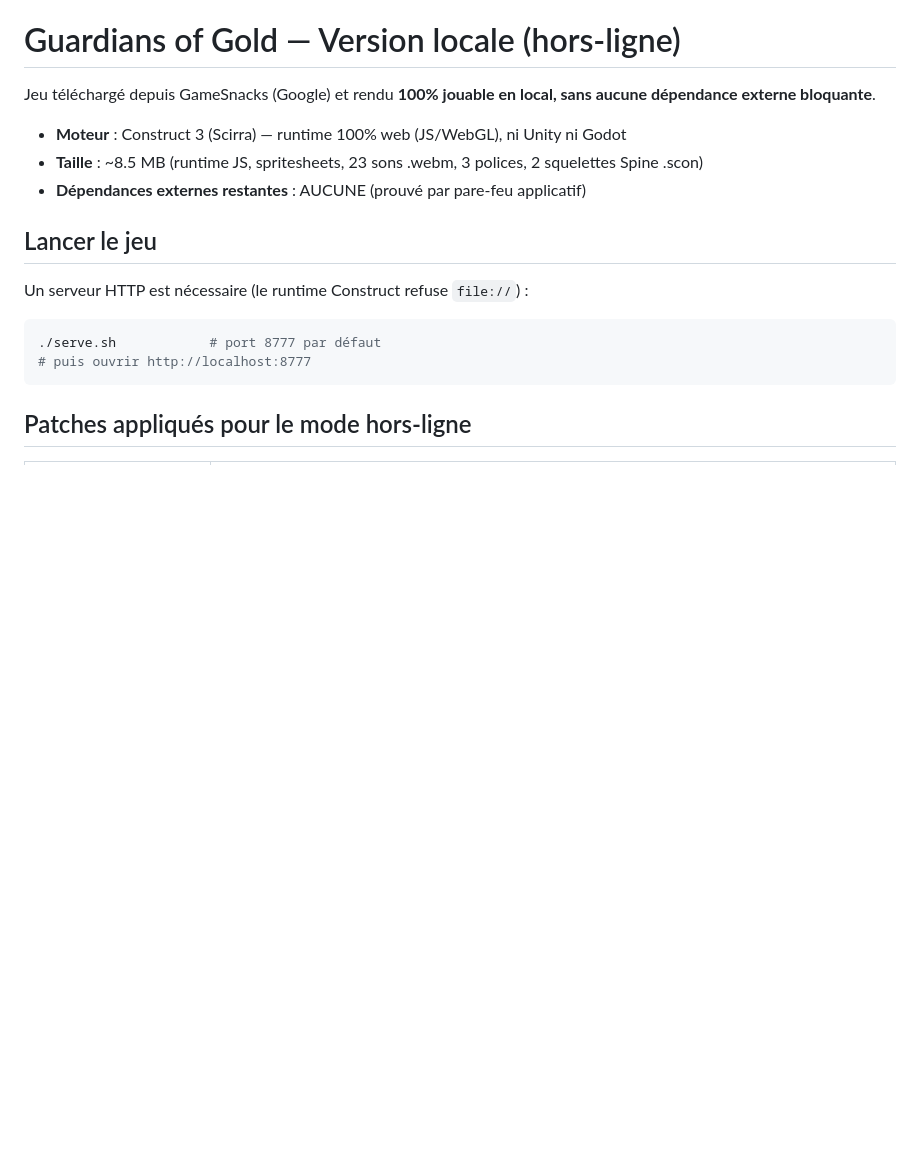
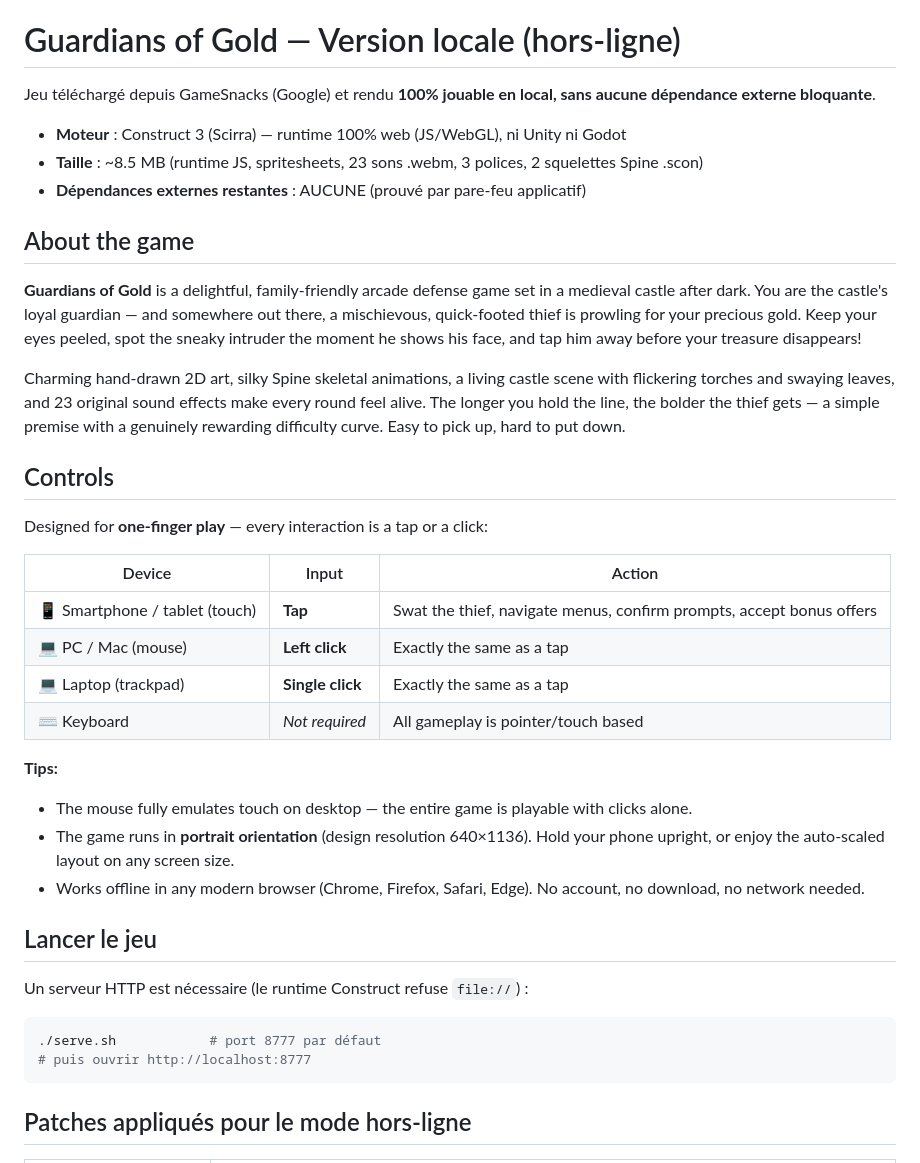
Before and after one commit to dannyking6/guardians-of-gold, a Markdown page: README.md, the part around the change. Drawn GitHub-style; blank space fills up the shorter version.

Commit message:
README: jeu (anglais) - ajoute description flatteuse du jeu et contrôles multi-appareils

```diff
--- a/README.md
+++ b/README.md
@@ -6,6 +6,38 @@ aucune dépendance externe bloquante**.
 - **Moteur** : Construct 3 (Scirra) — runtime 100% web (JS/WebGL), ni Unity ni Godot
 - **Taille** : ~8.5 MB (runtime JS, spritesheets, 23 sons .webm, 3 polices, 2 squelettes Spine .scon)
 - **Dépendances externes restantes** : AUCUNE (prouvé par pare-feu applicatif)
+
+## About the game
+
+**Guardians of Gold** is a delightful, family-friendly arcade defense game set in a
+medieval castle after dark. You are the castle's loyal guardian — and somewhere out
+there, a mischievous, quick-footed thief is prowling for your precious gold. Keep
+your eyes peeled, spot the sneaky intruder the moment he shows his face, and tap
+him away before your treasure disappears!
+
+Charming hand-drawn 2D art, silky Spine skeletal animations, a living castle scene
+with flickering torches and swaying leaves, and 23 original sound effects make every
+round feel alive. The longer you hold the line, the bolder the thief gets — a simple
+premise with a genuinely rewarding difficulty curve. Easy to pick up, hard to put down.
+
+## Controls
+
+Designed for **one-finger play** — every interaction is a tap or a click:
+
+| Device | Input | Action |
+|---|---|---|
+| 📱 Smartphone / tablet (touch) | **Tap** | Swat the thief, navigate menus, confirm prompts, accept bonus offers |
+| 💻 PC / Mac (mouse) | **Left click** | Exactly the same as a tap |
+| 💻 Laptop (trackpad) | **Single click** | Exactly the same as a tap |
+| ⌨️ Keyboard | *Not required* | All gameplay is pointer/touch based |
+
+**Tips:**
+- The mouse fully emulates touch on desktop — the entire game is playable with
+clicks alone.
+- The game runs in **portrait orientation** (design resolution 640×1136). Hold your
+phone upright, or enjoy the auto-scaled layout on any screen size.
+- Works offline in any modern browser (Chrome, Firefox, Safari, Edge). No account,
+no download, no network needed.
 
 ## Lancer le jeu
 
```
